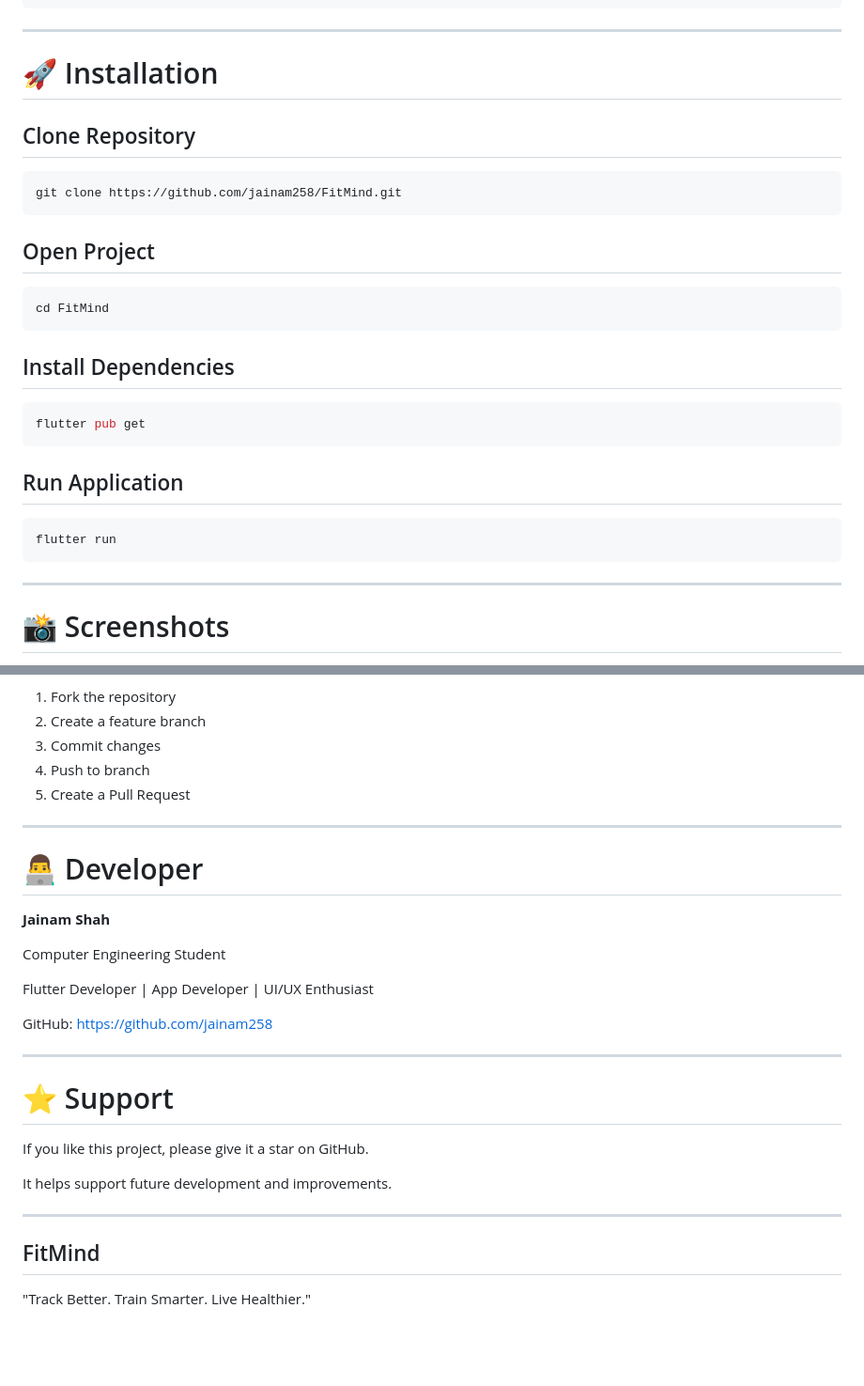
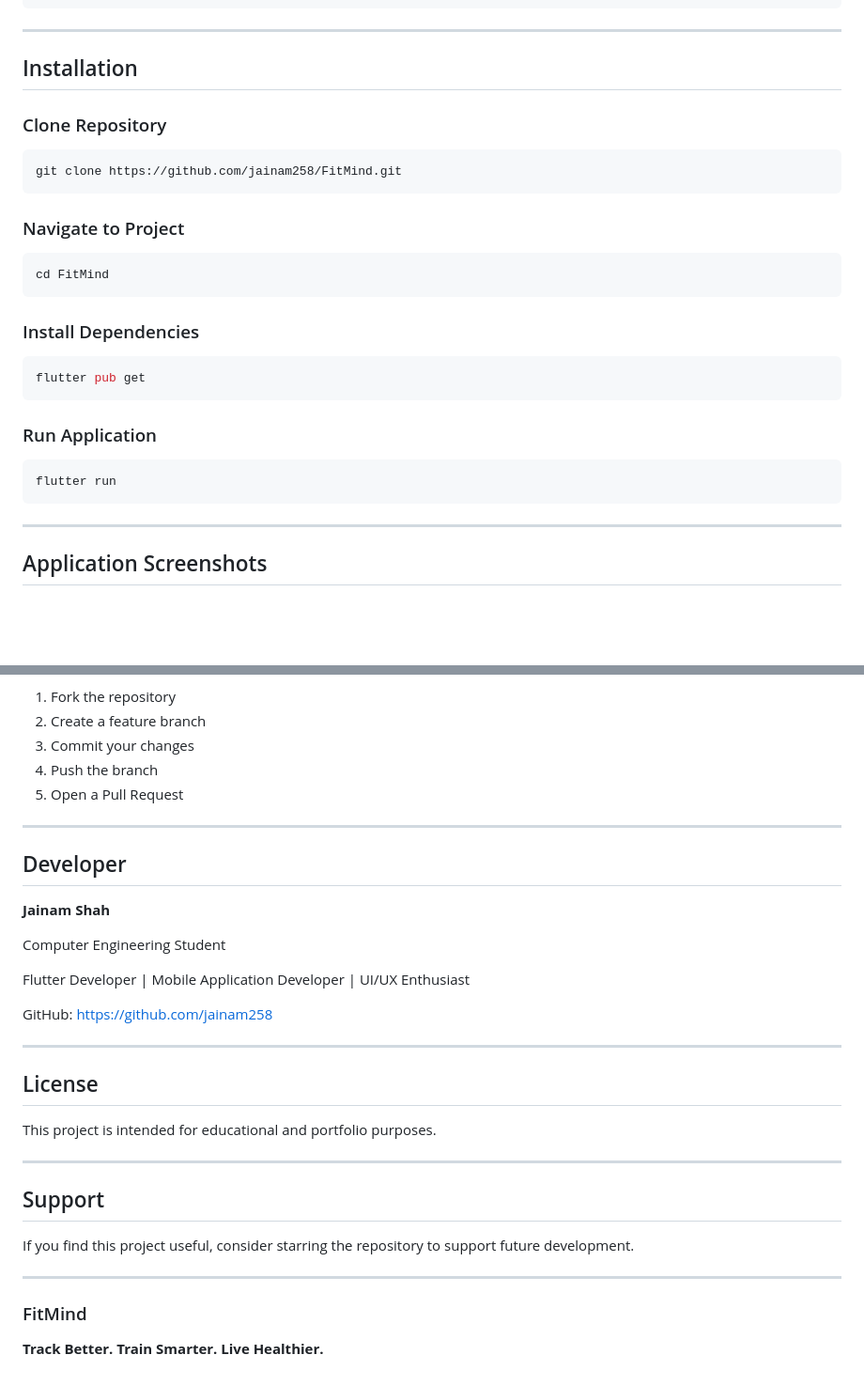
Before and after one commit to jainam258/FitMind, a Markdown page: README.md, 2 parts joined by grey strips. Shown at 94% size. GitHub-like rendering; blank space fills up the shorter version.

````diff
--- a/README.md
+++ b/README.md
@@ -217,27 +218,27 @@ lib/
 
 ---
 
-# 🚀 Installation
+## Installation
 
-## Clone Repository
+### Clone Repository
 
 ```bash
 git clone https://github.com/jainam258/FitMind.git
 ```
 
-## Open Project
+### Navigate to Project
 
 ```bash
 cd FitMind
 ```
 
-## Install Dependencies
+### Install Dependencies
 
 ```bash
 flutter pub get
 ```
 
-## Run Application
+### Run Application
 
 ```bash
 flutter run
@@ -245,5 +246,5 @@ flutter run
 
 ---
 
-# 📸 Screenshots
+## Application Screenshots
 
@@ -318,33 +295,36 @@ Contributions are welcome.
 
 1. Fork the repository
 2. Create a feature branch
-3. Commit changes
-4. Push to branch
-5. Create a Pull Request
+3. Commit your changes
+4. Push the branch
+5. Open a Pull Request
 
 ---
 
-# 👨‍💻 Developer
+## Developer
 
 **Jainam Shah**
 
 Computer Engineering Student
 
-Flutter Developer | App Developer | UI/UX Enthusiast
+Flutter Developer | Mobile Application Developer | UI/UX Enthusiast
 
-GitHub:
-https://github.com/jainam258
+GitHub: https://github.com/jainam258
 
 ---
 
-# ⭐ Support
+## License
 
-If you like this project, please give it a star on GitHub.
-
-It helps support future development and improvements.
+This project is intended for educational and portfolio purposes.
 
 ---
 
-## FitMind
+## Support
 
-"Track Better. Train Smarter. Live Healthier."
+If you find this project useful, consider starring the repository to support future development.
+
+---
+
+### FitMind
+
+**Track Better. Train Smarter. Live Healthier.**
````
Also changed, not shown: other parts of README.md (+126 -149 lines).
